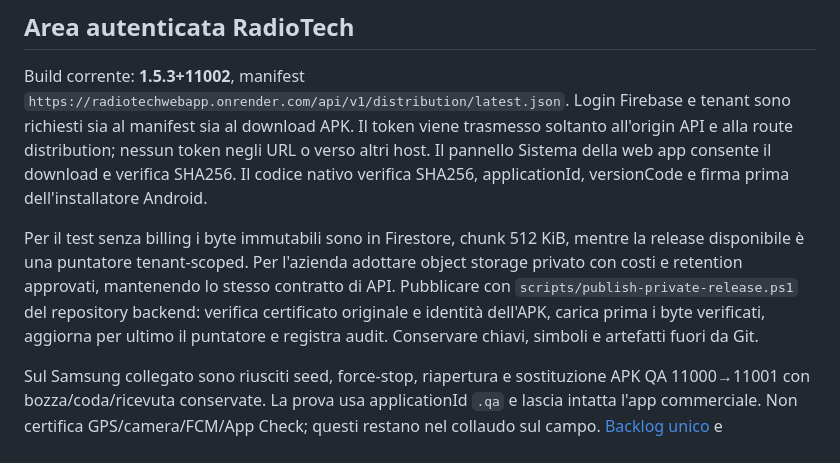
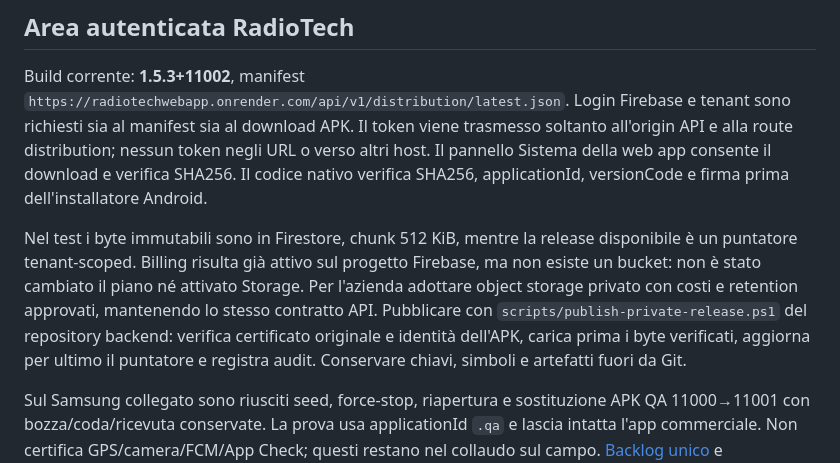
Before and after one commit to Kevinni05/gestionale_radio, a Markdown page: docs/PRIVATE-APK-DELIVERY.md, the part around the change. Drawn GitHub-style.

Commit message:
Record the existing Firebase billing state for private delivery

```diff
--- a/docs/PRIVATE-APK-DELIVERY.md
+++ b/docs/PRIVATE-APK-DELIVERY.md
@@ -6,7 +6,7 @@ Canale scelto il 12 ottobre 2026: APK firmati tramite area autenticata del servi
 
 Build corrente: **1.5.3+11002**, manifest `https://radiotechwebapp.onrender.com/api/v1/distribution/latest.json`. Login Firebase e tenant sono richiesti sia al manifest sia al download APK. Il token viene trasmesso soltanto all'origin API e alla route distribution; nessun token negli URL o verso altri host. Il pannello Sistema della web app consente il download e verifica SHA256. Il codice nativo verifica SHA256, applicationId, versionCode e firma prima dell'installatore Android.
 
-Per il test senza billing i byte immutabili sono in Firestore, chunk 512 KiB, mentre la release disponibile è una puntatore tenant-scoped. Per l'azienda adottare object storage privato con costi e retention approvati, mantenendo lo stesso contratto di API. Pubblicare con `scripts/publish-private-release.ps1` del repository backend: verifica certificato originale e identità dell'APK, carica prima i byte verificati, aggiorna per ultimo il puntatore e registra audit. Conservare chiavi, simboli e artefatti fuori da Git.
+Nel test i byte immutabili sono in Firestore, chunk 512 KiB, mentre la release disponibile è un puntatore tenant-scoped. Billing risulta già attivo sul progetto Firebase, ma non esiste un bucket: non è stato cambiato il piano né attivato Storage. Per l'azienda adottare object storage privato con costi e retention approvati, mantenendo lo stesso contratto API. Pubblicare con `scripts/publish-private-release.ps1` del repository backend: verifica certificato originale e identità dell'APK, carica prima i byte verificati, aggiorna per ultimo il puntatore e registra audit. Conservare chiavi, simboli e artefatti fuori da Git.
 
 Sul Samsung collegato sono riusciti seed, force-stop, riapertura e sostituzione APK QA 11000→11001 con bozza/coda/ricevuta conservate. La prova usa applicationId `.qa` e lascia intatta l'app commerciale. Non certifica GPS/camera/FCM/App Check; questi restano nel collaudo sul campo. [Backlog unico](https://github.com/Kevinni05/radiotechwebapp/blob/main/docs/commercial-progress.md) e [costi/handover proposti](https://github.com/Kevinni05/radiotechwebapp/blob/main/docs/COMPANY-COSTS-AND-HANDOVER.md).
 
```
